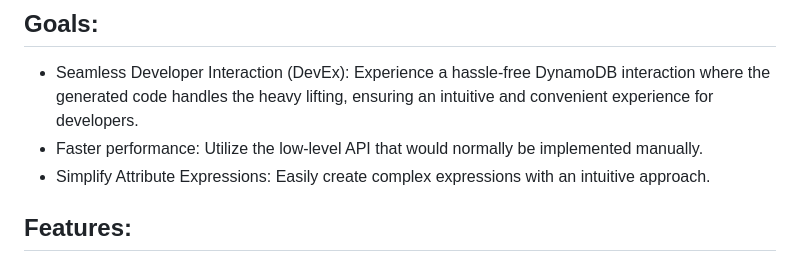
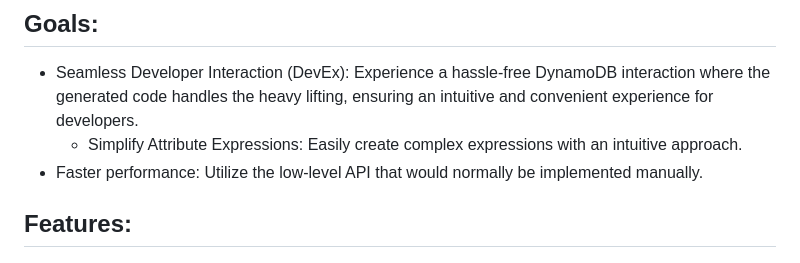
Before and after one commit to inputfalken/DynamoDB.SourceGenerator, a Markdown page: README.md, the part around the change. GitHub-like rendering.

```diff
--- a/README.md
+++ b/README.md
@@ -11,8 +11,9 @@ This project has not been tested in any real scenario and currently serves as a
 
 * Seamless Developer Interaction (DevEx): Experience a hassle-free DynamoDB interaction where the generated code handles
   the heavy lifting, ensuring an intuitive and convenient experience for developers.
+  * Simplify Attribute Expressions: Easily create complex expressions with an intuitive approach.
 * Faster performance: Utilize the low-level API that would normally be implemented manually.
-* Simplify Attribute Expressions: Easily create complex expressions with an intuitive approach.
+
 
 ## Features:
 
```
